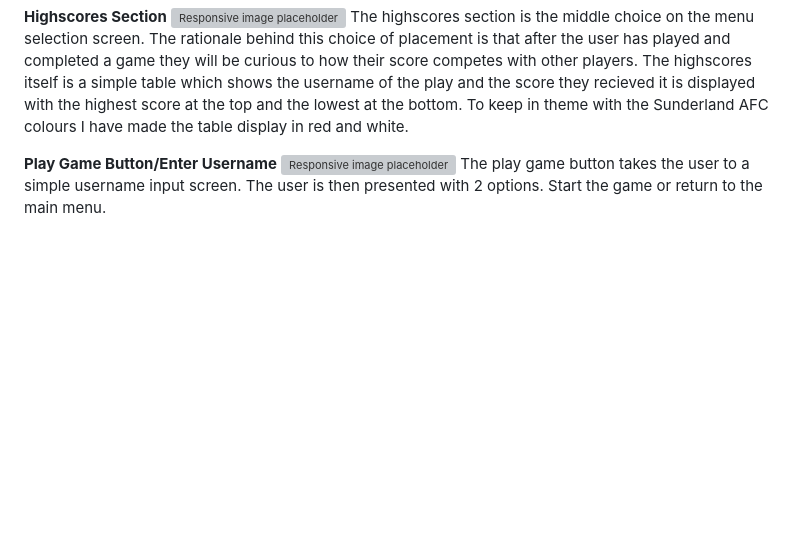
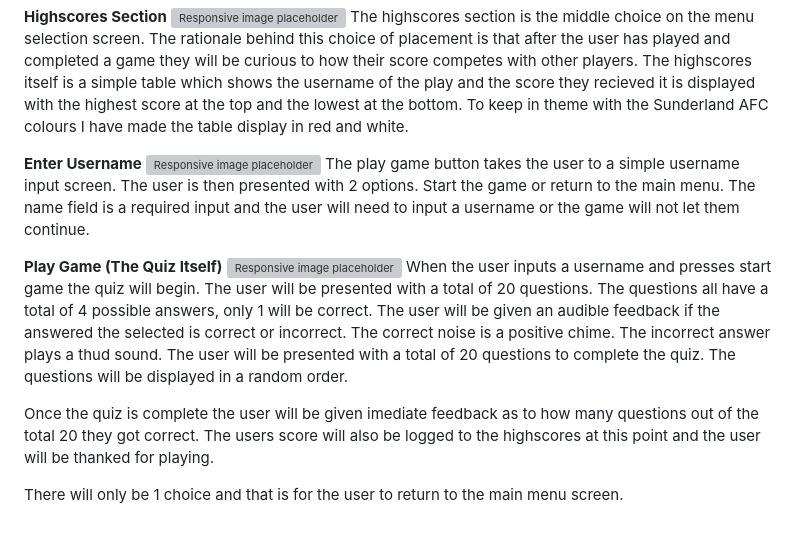
Before and after one commit to Jordan094/Sunderland-Supporters-Quiz, a Markdown page: README.md, the part around the change. Rendered like a GitHub page; blank space fills up the shorter version; grey boxes are pictures that could not be loaded.

```diff
--- a/README.md
+++ b/README.md
@@ -135,6 +135,14 @@ __Highscores Section__
 ![Responsive image placeholder]()
 The highscores section is the middle choice on the menu selection screen. The rationale behind this choice of placement is that after the user has played and completed a game they will be curious to how their score competes with other players. The highscores itself is a simple table which shows the username of the play and the score they recieved it is displayed with the highest score at the top and the lowest at the bottom. To keep in theme with the Sunderland AFC colours I have made the table display in red and white.
 
-__Play Game Button/Enter Username__
+__Enter Username__
 ![Responsive image placeholder]()
-The play game button takes the user to a simple username input screen. The user is then presented with 2 options. Start the game or return to the main menu.
+The play game button takes the user to a simple username input screen. The user is then presented with 2 options. Start the game or return to the main menu. The name field is a required input and the user will need to input a username or the game will not let them continue.
+
+__Play Game (The Quiz Itself)__
+![Responsive image placeholder]()
+When the user inputs a username and presses start game the quiz will begin. The user will be presented with a total of 20 questions. The questions all have a total of 4 possible answers, only 1 will be correct. The user will be given an audible feedback if the answered the selected is correct or incorrect. The correct noise is a positive chime. The incorrect answer plays a thud sound. The user will be presented with a total of 20 questions to complete the quiz. The questions will be displayed in a random order.
+
+Once the quiz is complete the user will be given imediate feedback as to how many questions out of the total 20 they got correct. The users score will also be logged to the highscores at this point and the user will be thanked for playing.
+
+There will only be 1 choice and that is for the user to return to the main menu screen.
```
